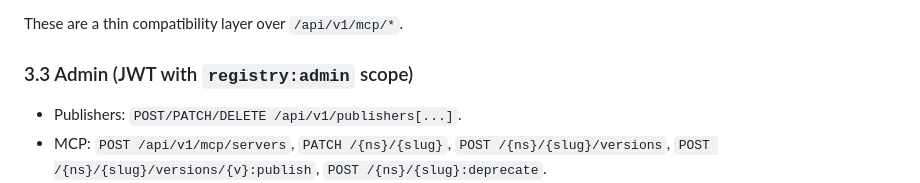
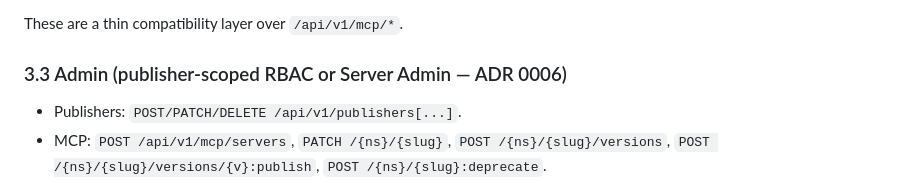
Before and after one commit to Haibread/ai-registry, a Markdown page: PLAN.md, the part around the change. Rendered like a GitHub page.

```diff
--- a/PLAN.md
+++ b/PLAN.md
@@ -98,7 +98,7 @@ Mirror the MCP registry API shape
 
 These are a thin compatibility layer over `/api/v1/mcp/*`.
 
-### 3.3 Admin (JWT with `registry:admin` scope)
+### 3.3 Admin (publisher-scoped RBAC or Server Admin — ADR 0006)
 
 - Publishers: `POST/PATCH/DELETE /api/v1/publishers[...]`.
 - MCP: `POST /api/v1/mcp/servers`, `PATCH /{ns}/{slug}`,
```
Also changed, not shown: CLAUDE.md (+4 -2 lines), README.md (+2 -2 lines).
